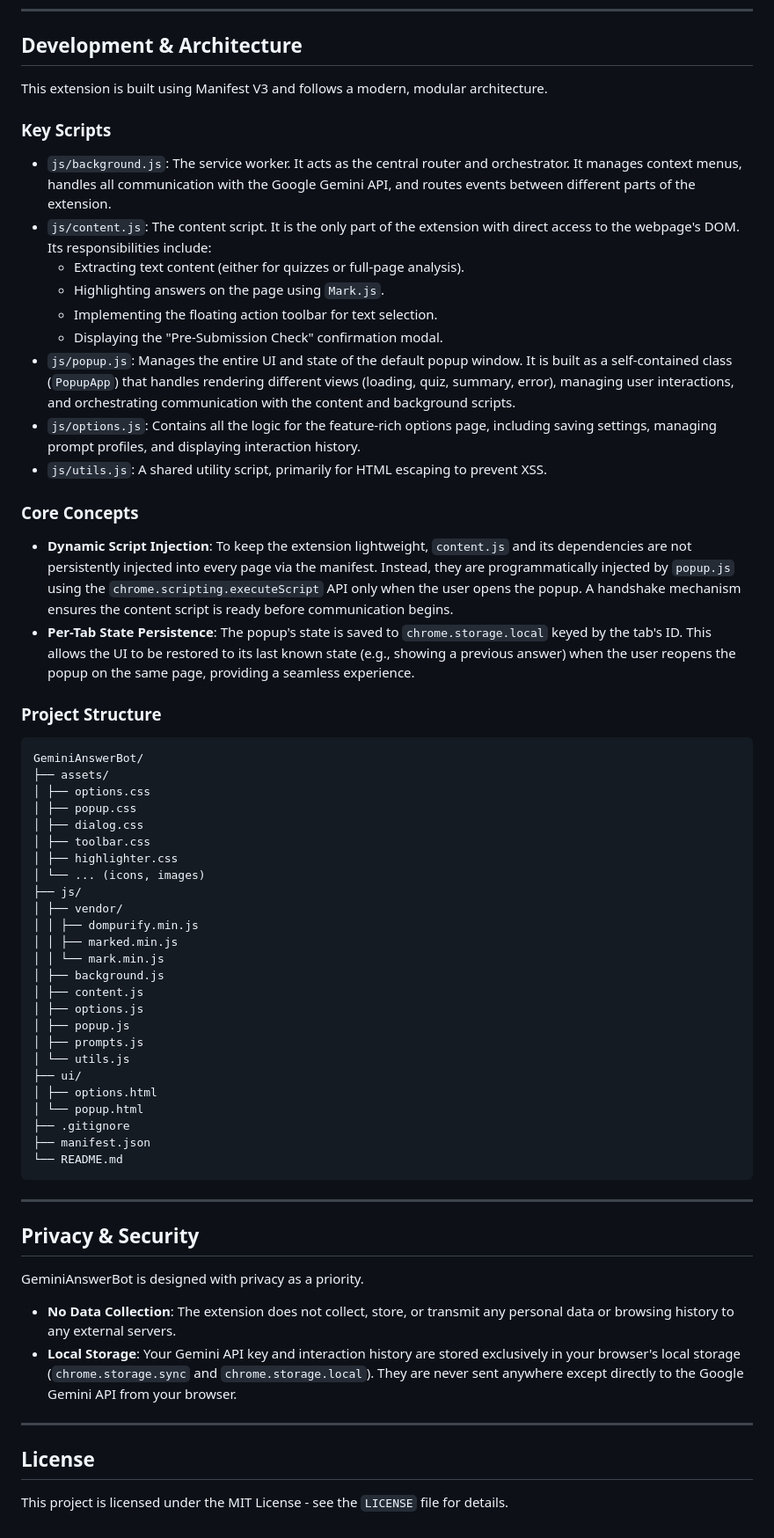
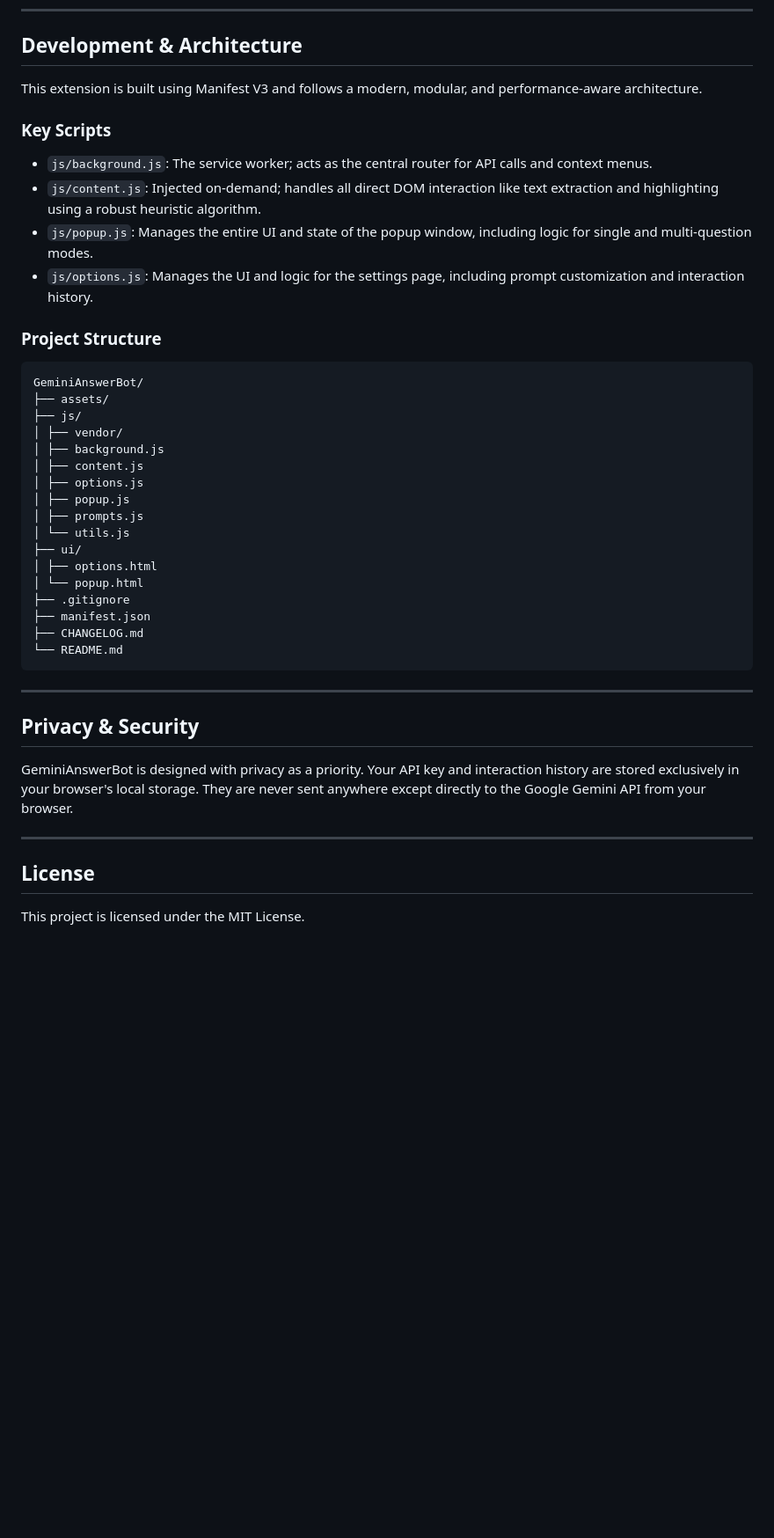
Before and after one commit to rzqllh/GeminiAnswerBot, a Markdown page: README.md, the part around one of its changes. Shown at 88% size. Rendered like a GitHub page; blank space fills up the shorter version.

````diff
--- a/README.md
+++ b/README.md
@@ -53,40 +44,21 @@
 
 ## Development & Architecture
 
-This extension is built using Manifest V3 and follows a modern, modular architecture.
+This extension is built using Manifest V3 and follows a modern, modular, and performance-aware architecture.
 
 ### Key Scripts
-
--   `js/background.js`: The service worker. It acts as the central router and orchestrator. It manages context menus, handles all communication with the Google Gemini API, and routes events between different parts of the extension.
--   `js/content.js`: The content script. It is the only part of the extension with direct access to the webpage's DOM. Its responsibilities include:
-    -   Extracting text content (either for quizzes or full-page analysis).
-    -   Highlighting answers on the page using `Mark.js`.
-    -   Implementing the floating action toolbar for text selection.
-    -   Displaying the "Pre-Submission Check" confirmation modal.
--   `js/popup.js`: Manages the entire UI and state of the default popup window. It is built as a self-contained class (`PopupApp`) that handles rendering different views (loading, quiz, summary, error), managing user interactions, and orchestrating communication with the content and background scripts.
--   `js/options.js`: Contains all the logic for the feature-rich options page, including saving settings, managing prompt profiles, and displaying interaction history.
--   `js/utils.js`: A shared utility script, primarily for HTML escaping to prevent XSS.
-
-### Core Concepts
-
--   **Dynamic Script Injection**: To keep the extension lightweight, `content.js` and its dependencies are not persistently injected into every page via the manifest. Instead, they are programmatically injected by `popup.js` using the `chrome.scripting.executeScript` API only when the user opens the popup. A handshake mechanism ensures the content script is ready before communication begins.
--   **Per-Tab State Persistence**: The popup's state is saved to `chrome.storage.local` keyed by the tab's ID. This allows the UI to be restored to its last known state (e.g., showing a previous answer) when the user reopens the popup on the same page, providing a seamless experience.
+-   `js/background.js`: The service worker; acts as the central router for API calls and context menus.
+-   `js/content.js`: Injected on-demand; handles all direct DOM interaction like text extraction and highlighting using a robust heuristic algorithm.
+-   `js/popup.js`: Manages the entire UI and state of the popup window, including logic for single and multi-question modes.
+-   `js/options.js`: Manages the UI and logic for the settings page, including prompt customization and interaction history.
 
 ### Project Structure
+
 ```
 GeminiAnswerBot/
 ├── assets/
-│ ├── options.css
-│ ├── popup.css
-│ ├── dialog.css
-│ ├── toolbar.css
-│ ├── highlighter.css
-│ └── ... (icons, images)
 ├── js/
 │ ├── vendor/
-│ │ ├── dompurify.min.js
-│ │ ├── marked.min.js
-│ │ └── mark.min.js
 │ ├── background.js
 │ ├── content.js
 │ ├── options.js
@@ -98,21 +70,18 @@ GeminiAnswerBot/
 │ └── popup.html
 ├── .gitignore
 ├── manifest.json
+├── CHANGELOG.md
 └── README.md
 ```
-
 
 ---
 
 ## Privacy & Security
 
-GeminiAnswerBot is designed with privacy as a priority.
-
--   **No Data Collection**: The extension does not collect, store, or transmit any personal data or browsing history to any external servers.
--   **Local Storage**: Your Gemini API key and interaction history are stored exclusively in your browser's local storage (`chrome.storage.sync` and `chrome.storage.local`). They are never sent anywhere except directly to the Google Gemini API from your browser.
+GeminiAnswerBot is designed with privacy as a priority. Your API key and interaction history are stored exclusively in your browser's local storage. They are never sent anywhere except directly to the Google Gemini API from your browser.
 
 ---
 
 ## License
 
-This project is licensed under the MIT License - see the `LICENSE` file for details.
+This project is licensed under the MIT License.
````
Also changed, not shown: other parts of README.md (+8 -17 lines).
